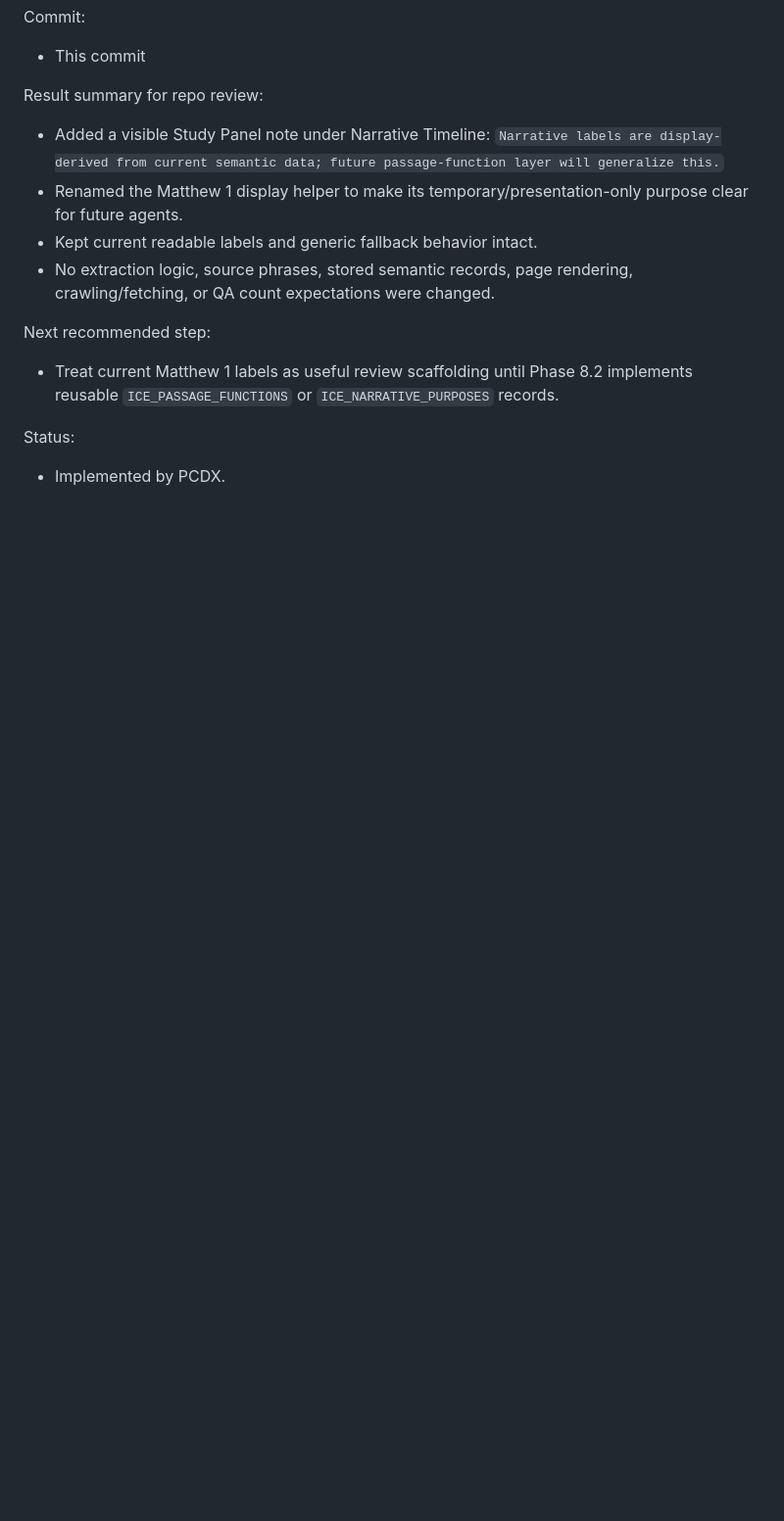
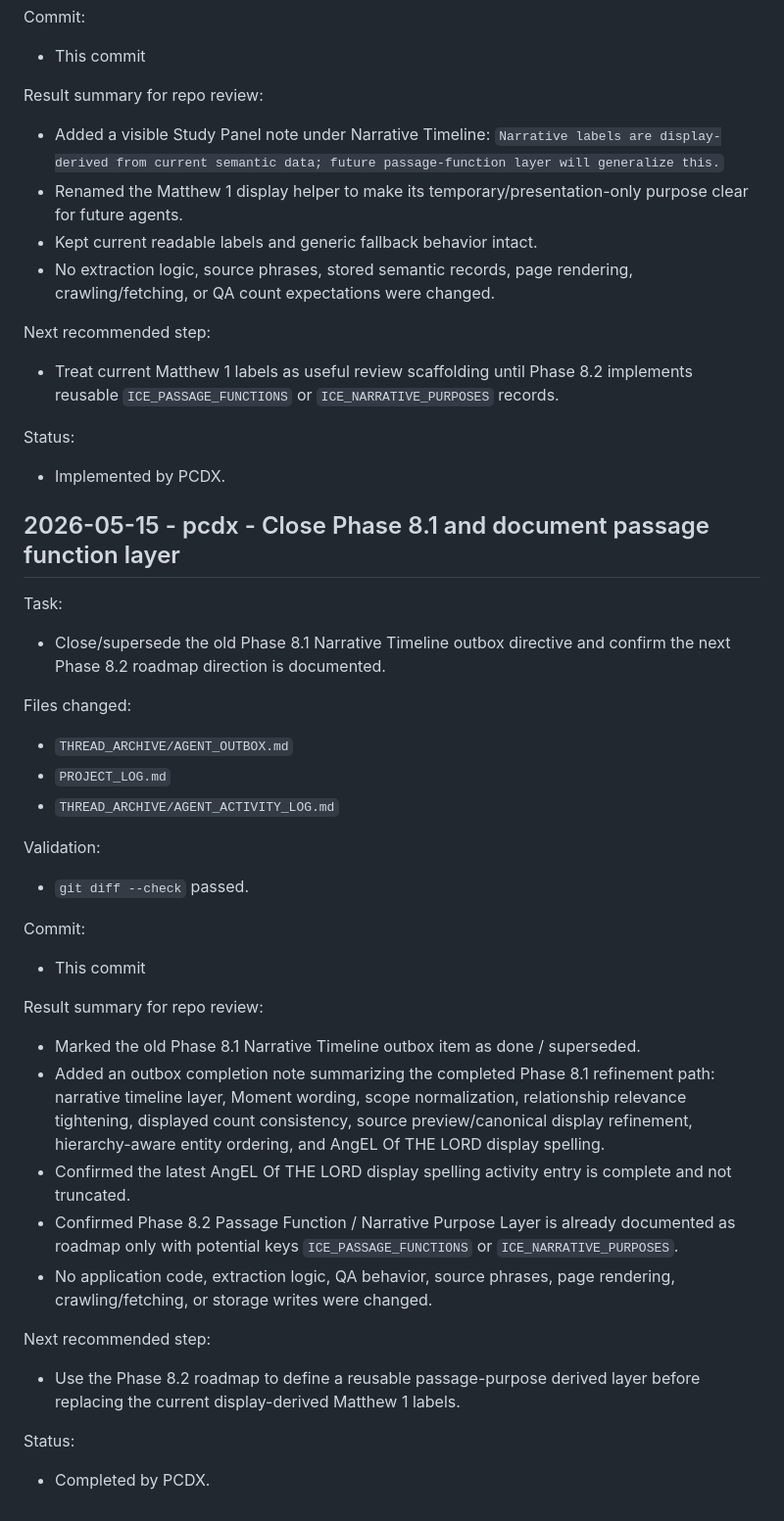
Before and after one commit to DennisWPaulsenJR/I.C.E.project, a Markdown page: THREAD_ARCHIVE/AGENT_ACTIVITY_LOG.md, the part around the change. Shown at 98% size. Rendered like a GitHub page; blank space fills up the shorter version.

Commit message:
pcdx: Close Phase 8.1 and document passage function layer

```diff
--- a/THREAD_ARCHIVE/AGENT_ACTIVITY_LOG.md
+++ b/THREAD_ARCHIVE/AGENT_ACTIVITY_LOG.md
@@ -843,3 +843,32 @@ Next recommended step:
 
 Status:
 - Implemented by PCDX.
+
+## 2026-05-15 - pcdx - Close Phase 8.1 and document passage function layer
+
+Task:
+- Close/supersede the old Phase 8.1 Narrative Timeline outbox directive and confirm the next Phase 8.2 roadmap direction is documented.
+
+Files changed:
+- `THREAD_ARCHIVE/AGENT_OUTBOX.md`
+- `PROJECT_LOG.md`
+- `THREAD_ARCHIVE/AGENT_ACTIVITY_LOG.md`
+
+Validation:
+- `git diff --check` passed.
+
+Commit:
+- This commit
+
+Result summary for repo review:
+- Marked the old Phase 8.1 Narrative Timeline outbox item as done / superseded.
+- Added an outbox completion note summarizing the completed Phase 8.1 refinement path: narrative timeline layer, Moment wording, scope normalization, relationship relevance tightening, displayed count consistency, source preview/canonical display refinement, hierarchy-aware entity ordering, and AngEL Of THE LORD display spelling.
+- Confirmed the latest AngEL Of THE LORD display spelling activity entry is complete and not truncated.
+- Confirmed Phase 8.2 Passage Function / Narrative Purpose Layer is already documented as roadmap only with potential keys `ICE_PASSAGE_FUNCTIONS` or `ICE_NARRATIVE_PURPOSES`.
+- No application code, extraction logic, QA behavior, source phrases, page rendering, crawling/fetching, or storage writes were changed.
+
+Next recommended step:
+- Use the Phase 8.2 roadmap to define a reusable passage-purpose derived layer before replacing the current display-derived Matthew 1 labels.
+
+Status:
+- Completed by PCDX.
```
Also changed, not shown: PROJECT_LOG.md (+29 -0 lines), THREAD_ARCHIVE/AGENT_OUTBOX.md (+16 -2 lines).
